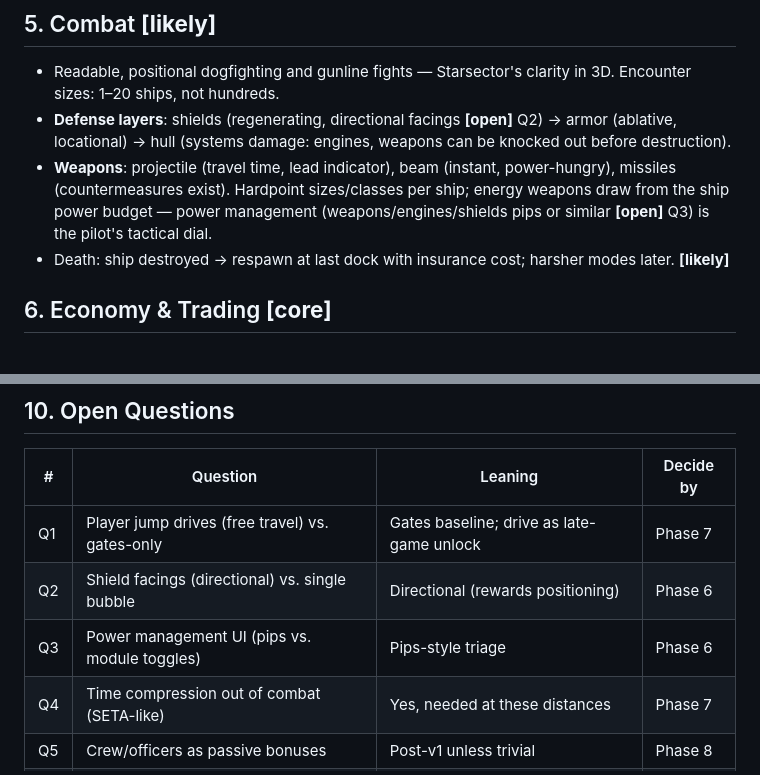
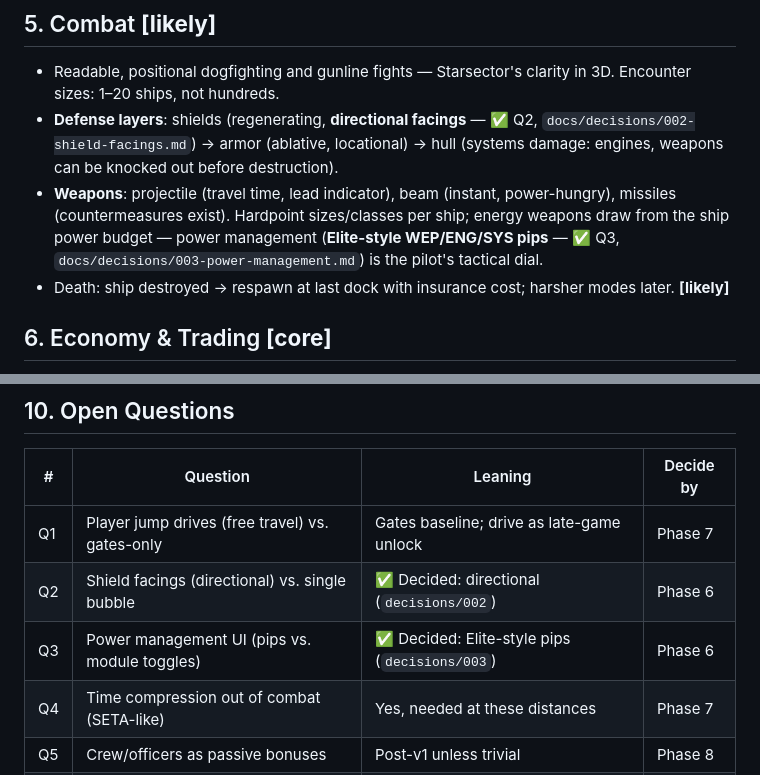
Before and after one commit to axxessdenied/SolProject, a Markdown page: docs/gdd.md, 2 parts joined by grey strips. Rendered like a GitHub page.

```diff
--- a/docs/gdd.md
+++ b/docs/gdd.md
@@ -64,8 +64,8 @@ Newtonian 6-DoF under the hood; layered assists on top (Elite's proven compromis
 ## 5. Combat **[likely]**
 
 - Readable, positional dogfighting and gunline fights — Starsector's clarity in 3D. Encounter sizes: 1–20 ships, not hundreds.
-- **Defense layers**: shields (regenerating, directional facings **[open]** Q2) → armor (ablative, locational) → hull (systems damage: engines, weapons can be knocked out before destruction).
-- **Weapons**: projectile (travel time, lead indicator), beam (instant, power-hungry), missiles (countermeasures exist). Hardpoint sizes/classes per ship; energy weapons draw from the ship power budget — power management (weapons/engines/shields pips or similar **[open]** Q3) is the pilot's tactical dial.
+- **Defense layers**: shields (regenerating, **directional facings** — ✅ Q2, `docs/decisions/002-shield-facings.md`) → armor (ablative, locational) → hull (systems damage: engines, weapons can be knocked out before destruction).
+- **Weapons**: projectile (travel time, lead indicator), beam (instant, power-hungry), missiles (countermeasures exist). Hardpoint sizes/classes per ship; energy weapons draw from the ship power budget — power management (**Elite-style WEP/ENG/SYS pips** — ✅ Q3, `docs/decisions/003-power-management.md`) is the pilot's tactical dial.
 - Death: ship destroyed → respawn at last dock with insurance cost; harsher modes later. **[likely]**
 
 ## 6. Economy & Trading **[core]**
@@ -106,8 +106,8 @@ Explicitly **out** for the first shipped version (revisit only after v1):
 | # | Question | Leaning | Decide by |
 |---|---|---|---|
 | Q1 | Player jump drives (free travel) vs. gates-only | Gates baseline; drive as late-game unlock | Phase 7 |
-| Q2 | Shield facings (directional) vs. single bubble | Directional (rewards positioning) | Phase 6 |
-| Q3 | Power management UI (pips vs. module toggles) | Pips-style triage | Phase 6 |
+| Q2 | Shield facings (directional) vs. single bubble | ✅ Decided: directional (`decisions/002`) | Phase 6 |
+| Q3 | Power management UI (pips vs. module toggles) | ✅ Decided: Elite-style pips (`decisions/003`) | Phase 6 |
 | Q4 | Time compression out of combat (SETA-like) | Yes, needed at these distances | Phase 7 |
 | Q5 | Crew/officers as passive bonuses | Post-v1 unless trivial | Phase 8 |
 | Q6 | Death penalty severity / ironman modes | Insurance default + optional hardcore | Phase 8 |
```
Also changed, not shown: docs/decisions/002-shield-facings.md (added, +39 -0 lines), docs/decisions/003-power-management.md (added, +39 -0 lines).
